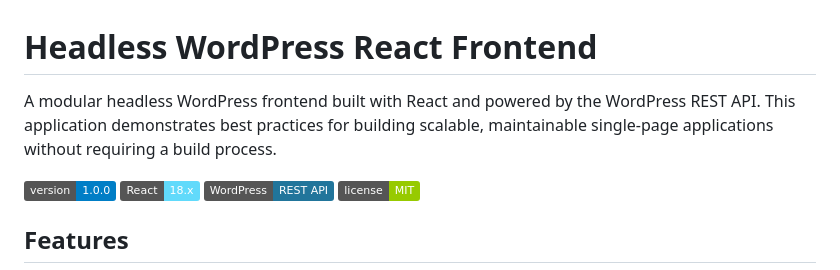
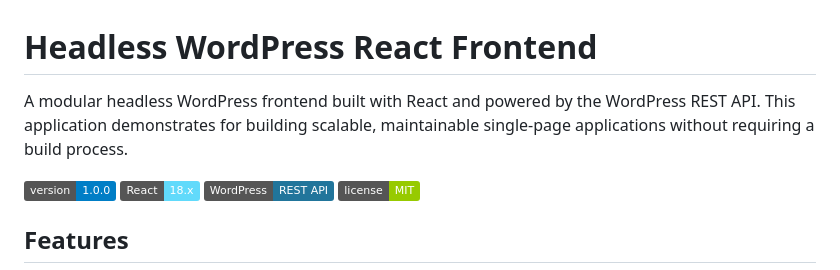
Before and after one commit to sinanisler/headless-wordpress-react, a Markdown page: README.md, the part around the change. Drawn GitHub-style; badges without logos.

```diff
--- a/README.md
+++ b/README.md
@@ -1,6 +1,6 @@
 # Headless WordPress React Frontend
 
-A modular headless WordPress frontend built with React and powered by the WordPress REST API. This application demonstrates best practices for building scalable, maintainable single-page applications without requiring a build process.
+A modular headless WordPress frontend built with React and powered by the WordPress REST API. This application demonstrates for building scalable, maintainable single-page applications without requiring a build process.
 
 ![Version](https://img.shields.io/badge/version-1.0.0-blue.svg)
 ![React](https://img.shields.io/badge/React-18.x-61dafb.svg)
```
